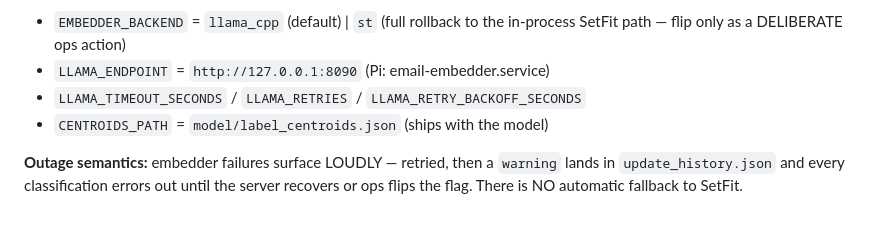
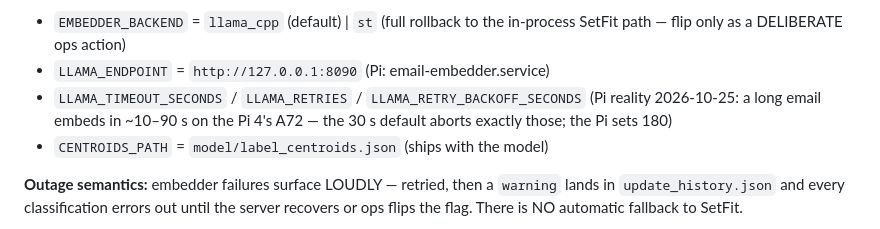
Before and after one commit to lohnn/email_classifier, a Markdown page: email_classifier_brain/README.md, the part around the change. Rendered like a GitHub page.

Commit message:
docs(brain): LLAMA_TIMEOUT_SECONDS — Pi A72 latency reality (long emails 10-90 s; default 30 s aborts them; Pi sets 180)

```diff
--- a/email_classifier_brain/README.md
+++ b/email_classifier_brain/README.md
@@ -367,6 +367,8 @@ from SetFit probabilities).
   in-process SetFit path — flip only as a DELIBERATE ops action)
 - `LLAMA_ENDPOINT` = `http://127.0.0.1:8090` (Pi: email-embedder.service)
 - `LLAMA_TIMEOUT_SECONDS` / `LLAMA_RETRIES` / `LLAMA_RETRY_BACKOFF_SECONDS`
+  (Pi reality 2026-10-25: a long email embeds in ~10–90 s on the Pi 4's A72 —
+  the 30 s default aborts exactly those; the Pi sets 180)
 - `CENTROIDS_PATH` = `model/label_centroids.json` (ships with the model)
 
 **Outage semantics:** embedder failures surface LOUDLY — retried, then a
```
